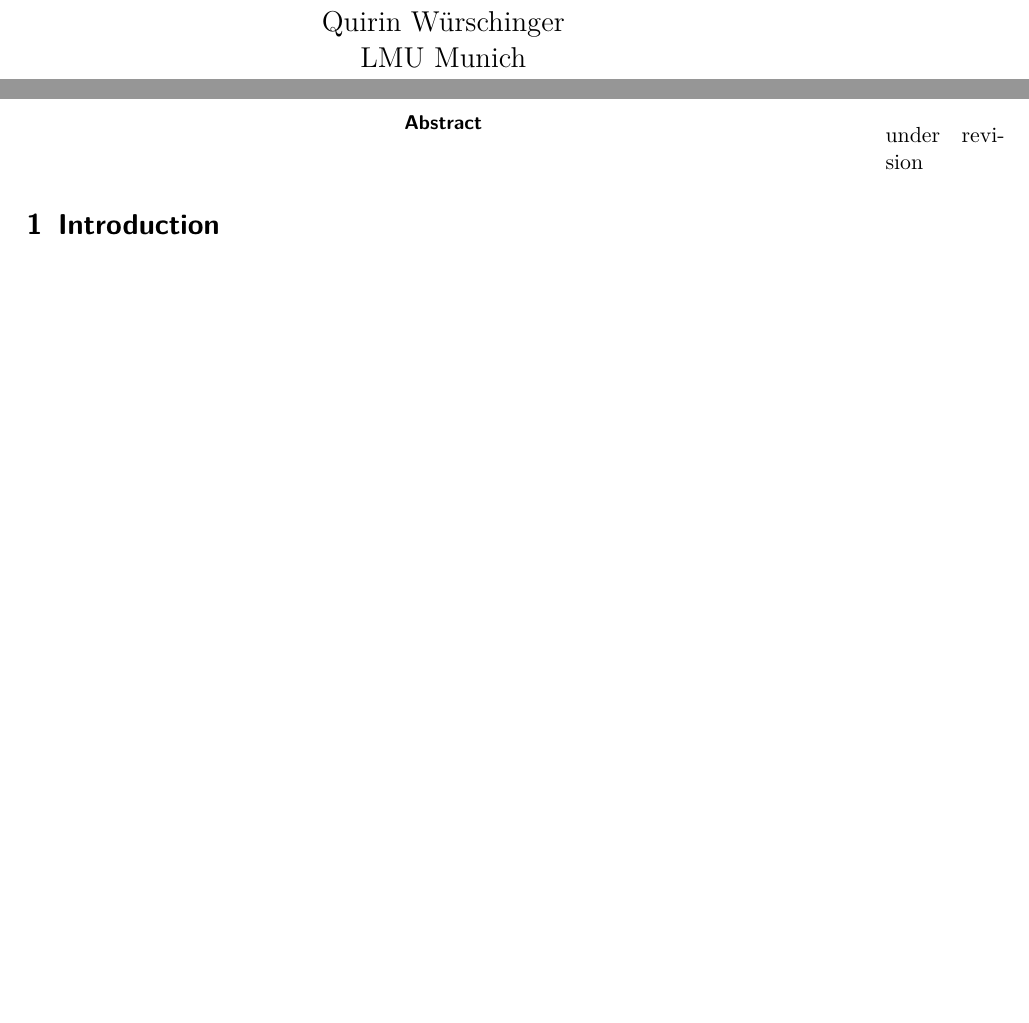
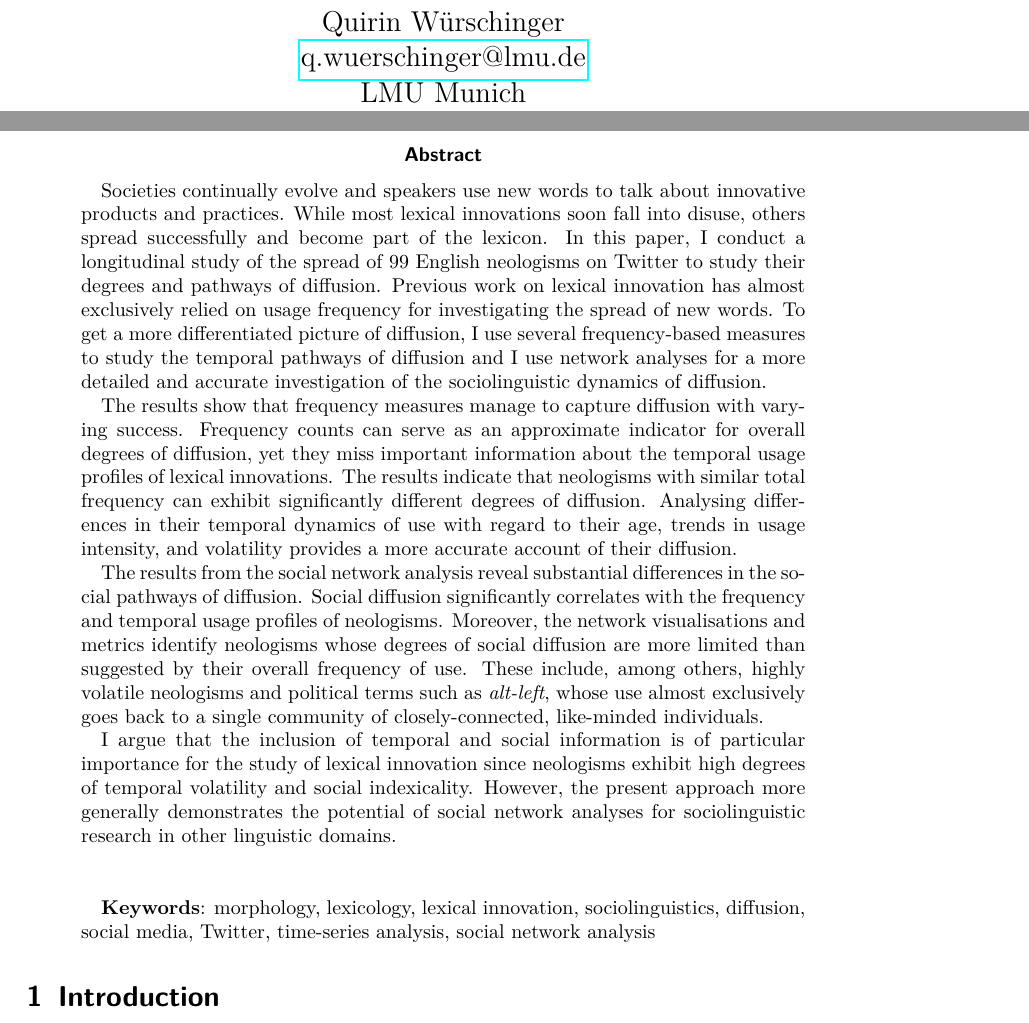
Before and after one commit to wuqui/sna, a LaTeX paper (doc/sna.tex): two parts of pages 1 and 2 of 36 before the commit and two parts of pages 1 and 2 of 37 after it, joined at a grey line, cut so that both start at the same text, the shorter picture padded with empty space. Compiled offline with pdfLaTeX.

Commit message:
finish abstract

```diff
--- a/doc/sna.tex
+++ b/doc/sna.tex
@@ -53,10 +53,14 @@
 
 %section{Title}
 
-  \author{Quirin Würschinger\\ LMU Munich}
+  \author{
+    Quirin Würschinger\\
+    \href{mailto:q.wuerschinger@lmu.de}{q.wuerschinger@lmu.de}\\
+    LMU Munich
+  }
   \date{}
   \title{Social networks of lexical innovation}
-  \subtitle{Investigating the diffusion of neologisms on Twitter}
+  \subtitle{Investigating the temporal and social dynamics of diffusion of neologisms on Twitter}
   \maketitle
 
 %section{Abstract}
@@ -64,27 +68,17 @@
 
   \begin{abstract}
 
-    \marginpar{under revision}
+    Societies continually evolve and speakers use new words to talk about innovative products and practices. While most lexical innovations soon fall into disuse, others spread successfully and become part of the lexicon. In this paper, I conduct a longitudinal study of the spread of 99 English neologisms on Twitter to study their degrees and pathways of diffusion. Previous work on lexical innovation has almost exclusively relied on usage frequency for investigating the spread of new words. To get a more differentiated picture of diffusion, I use several frequency-based measures to study the temporal pathways of diffusion and I use network analyses for a more detailed and accurate investigation of the sociolinguistic dynamics of diffusion.
 
-    % Societies continually evolve and speakers coin and use new words to talk about innovative products and practices. While most lexical innovations fall into oblivion, others spread successfully and become part of the lexicon. This paper investigates the diffusion of 99 English neologisms on Twitter, from the start of the platform in 2006 until the end of 2018. Previous work on lexical innovation has almost exclusively relied on usage frequency counts for measuring diffusion. After applying several frequency-based measures to the dataset, I use social network analysis to study the sociolinguistic dynamics of diffusion in more detail, and I cross-evaluate the results obtained from both approaches.
+    The results show that frequency measures manage to capture diffusion with varying success. Frequency counts can serve as an approximate indicator for overall degrees of diffusion, yet they miss important information about the temporal usage profiles of lexical innovations. The results indicate that neologisms with similar total frequency can exhibit significantly different degrees of diffusion. Analysing differences in their temporal dynamics of use with regard to their age, trends in usage intensity, and volatility provides a more accurate account of their diffusion.
 
-    % The results show that frequency counts lend themselves to approximate degrees of diffusion with varying success. While total usage frequency
+    The results from the social network analysis reveal substantial differences in the social pathways of diffusion. Social diffusion significantly correlates with the frequency and temporal usage profiles of neologisms. Moreover, the network visualisations and metrics identify neologisms whose degrees of social diffusion are more limited than suggested by their overall frequency of use. These include, among others, highly volatile neologisms and political terms such as \ol{alt-left}, whose use almost exclusively goes back to a single community of closely-connected, like-minded individuals.
 
-    % While usage frequency counts can be misleading, incorporating temporal dynamics of use provides a better picture of diffusion.
+    I argue that the inclusion of temporal and social information is of particular importance for the study of lexical innovation since neologisms exhibit high degrees of temporal volatility and social indexicality. However, the present approach more generally demonstrates the potential of social network analyses for sociolinguistic research in other linguistic domains.
 
-    % However, frequency-based information alone fails to capture important sociolinguistic characteristics of diffusion. Social network information are shown to add valuable information about whether new words are known and used by an increasing number of individuals and communities of speakers.
+    \vspace{2\baselineskip}
 
-    % Firstly, I distinguish different pathways of diffusion depending on whether and to what degree new words show increasing vs. decreasing centralized use over time.
-    % Secondly, I show that social network information allow for a more fine-grained assessment of degrees of diffusion, for example when new words are used with increasing frequency when their remains limited to certain parts of the speech community.
-    % Lastly, I compare the results based on usage frequency and on social network analysis. Besides notable discrepancies, we find a significant correlation between both types of information, which serves to cross-validate both approaches.
-
-    % The results suggest that social network information can complement frequency counts and that using information from both sources provides a more reliable and differentiated view of the sociolinguistic dynamics of diffusion.
-
-    % I argue that this is particularly important for investigating the diffusion of lexical innovations, as new words are often marked by high social indexicality and show substantial differences in use between communities of speakers. More generally, however, social network analysis shows great potential to study sociolinguistic dynamics of language variation and change beyond the domain of lexical innovation.
-
-    % \vspace{2\baselineskip}
-
-    % \textbf{Keywords}: lexicology, lexical innovation, sociolinguistics, diffusion, social media, Twitter, big data, social network analysis
+    \textbf{Keywords}: morphology, lexicology, lexical innovation, sociolinguistics, diffusion, social media, Twitter, time-series analysis, social network analysis
 
   \end{abstract}
 
```
